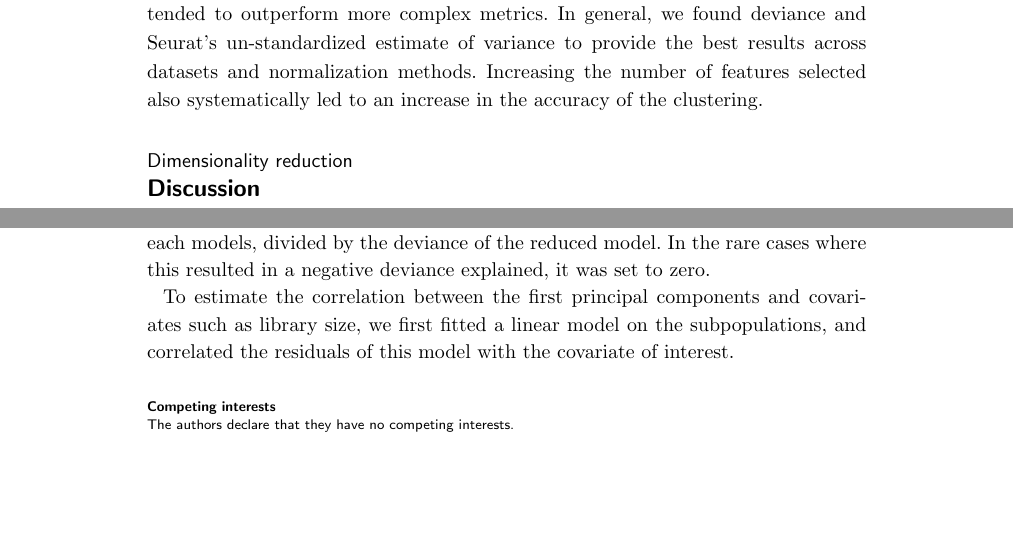
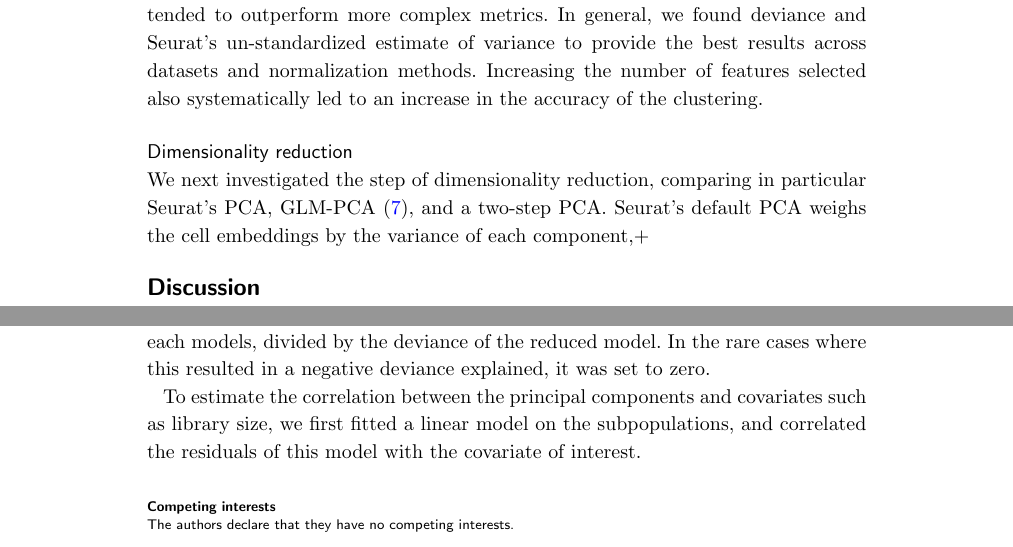
Before and after one commit to markrobinsonuzh/scRNA_pipelines_paper, a LaTeX document (bmc_article.tex): two parts of pages 9 and 11 of 12 before the commit and two parts of pages 9 and 11 of 13 after it, joined at a grey line, cut so that both start at the same text, the shorter picture padded with empty space. Compiled offline with pdfLaTeX.

Commit message:
updated manuscript

```diff
--- a/bmc_article.tex
+++ b/bmc_article.tex
@@ -323,7 +323,7 @@ The main observations were reflected in the ARI of the resulting clustering (Fig
 
 \subsection*{Dimensionality reduction}
 
-
+We next investigated the step of dimensionality reduction, comparing in particular Seurat's PCA, GLM-PCA \citep{townesGlmpca2019}, and a two-step PCA. Seurat's default PCA weighs the cell embeddings by the variance of each component,+
 
 \section*{Discussion}
 
@@ -359,7 +359,7 @@ Unless specified otherwise, the variance in gene expression explained by subpopu
 
 The deviance explained by subpopulations was calculated directly on counts using the \textit{pipComp::getDevianceExplained} function. The function uses edgeR to fit two models, a full \textasciitilde librarySize+subpopulation model and a reduced \textasciitilde librarySize model. For each gene, the deviance explained is then the difference between the deviance of each models, divided by the deviance of the reduced model. In the rare cases where this resulted in a negative deviance explained, it was set to zero.
 
-To estimate the correlation between the first principal components and covariates such as library size, we first fitted a linear model on the subpopulations, and correlated the residuals of this model with the covariate of interest.
+To estimate the correlation between the principal components and covariates such as library size, we first fitted a linear model on the subpopulations, and correlated the residuals of this model with the covariate of interest.
 
 
 %%%%%%%%%%%%%%%%%%%%%%%%%%%%%%%%%%%%%%%%%%%%%%
```
